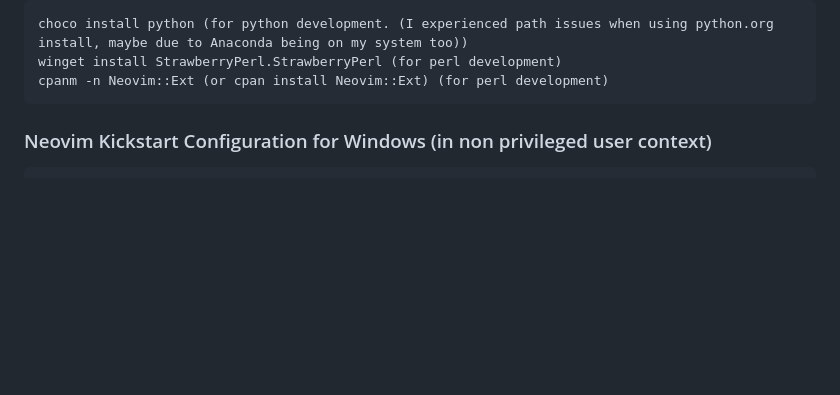
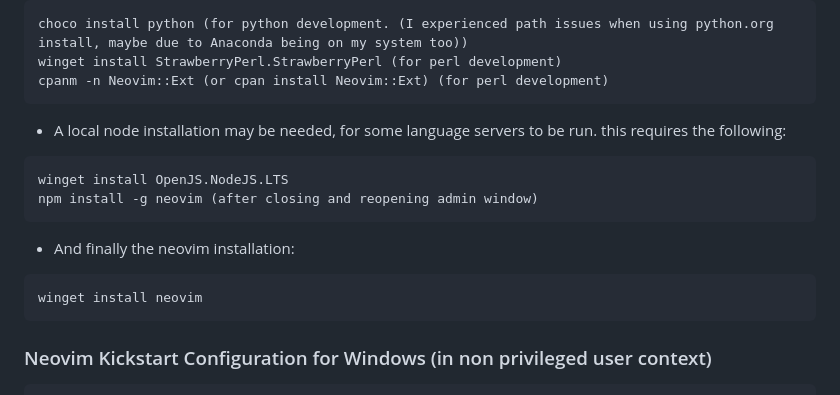
Before and after one commit to nvim-lua/kickstart.nvim, a Markdown page: README.md, the part around the change. Rendered like a GitHub page; blank space fills up the shorter version.

````diff
--- a/README.md
+++ b/README.md
@@ -101,6 +101,15 @@ Actions to be executed from administrator user:
   choco install python (for python development. (I experienced path issues when using python.org install, maybe due to Anaconda being on my system too))
   winget install StrawberryPerl.StrawberryPerl (for perl development)
   cpanm -n Neovim::Ext (or cpan install Neovim::Ext) (for perl development)
+  ```
+  - A local node installation may be needed, for some language servers to be run. this requires the following:
+  ```
+  winget install OpenJS.NodeJS.LTS
+  npm install -g neovim (after closing and reopening admin window)
+  ```
+  - And finally the neovim installation:
+  ```
+  winget install neovim
   ```
 
 ### Neovim Kickstart Configuration for Windows (in non privileged user context)
````
